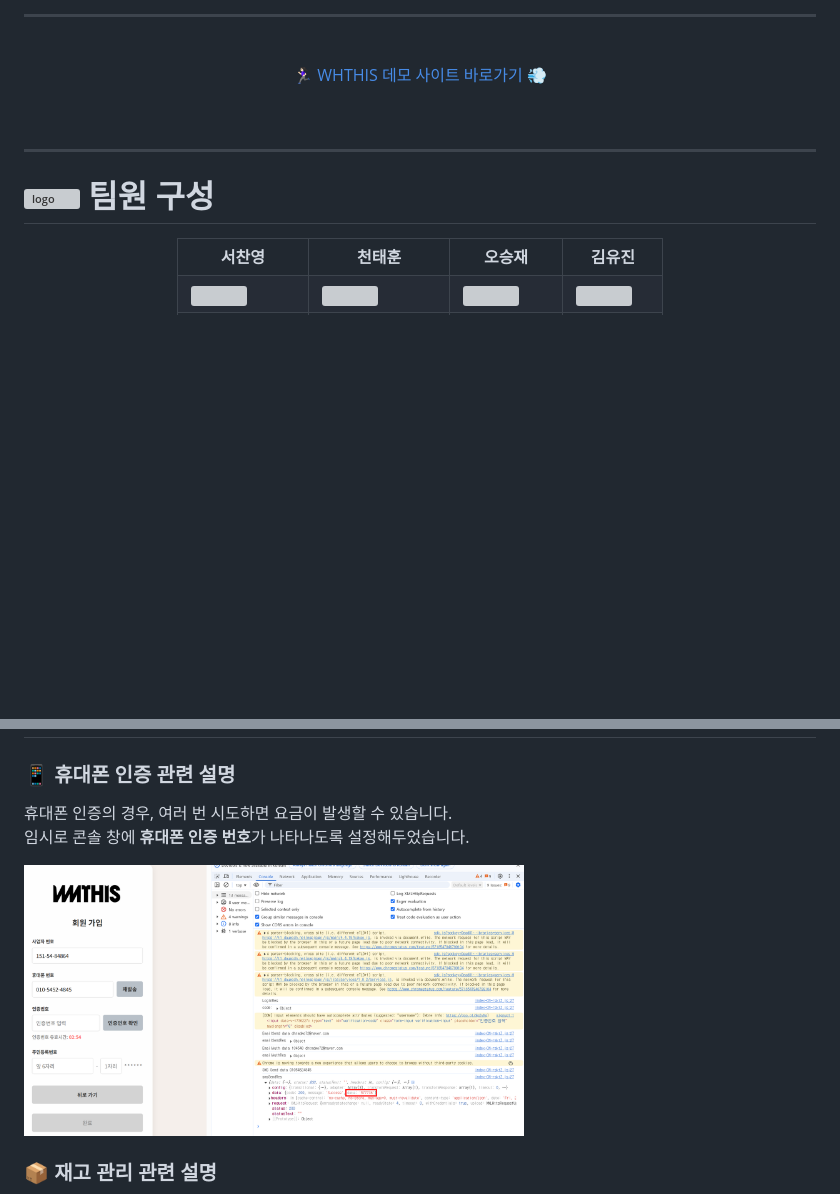
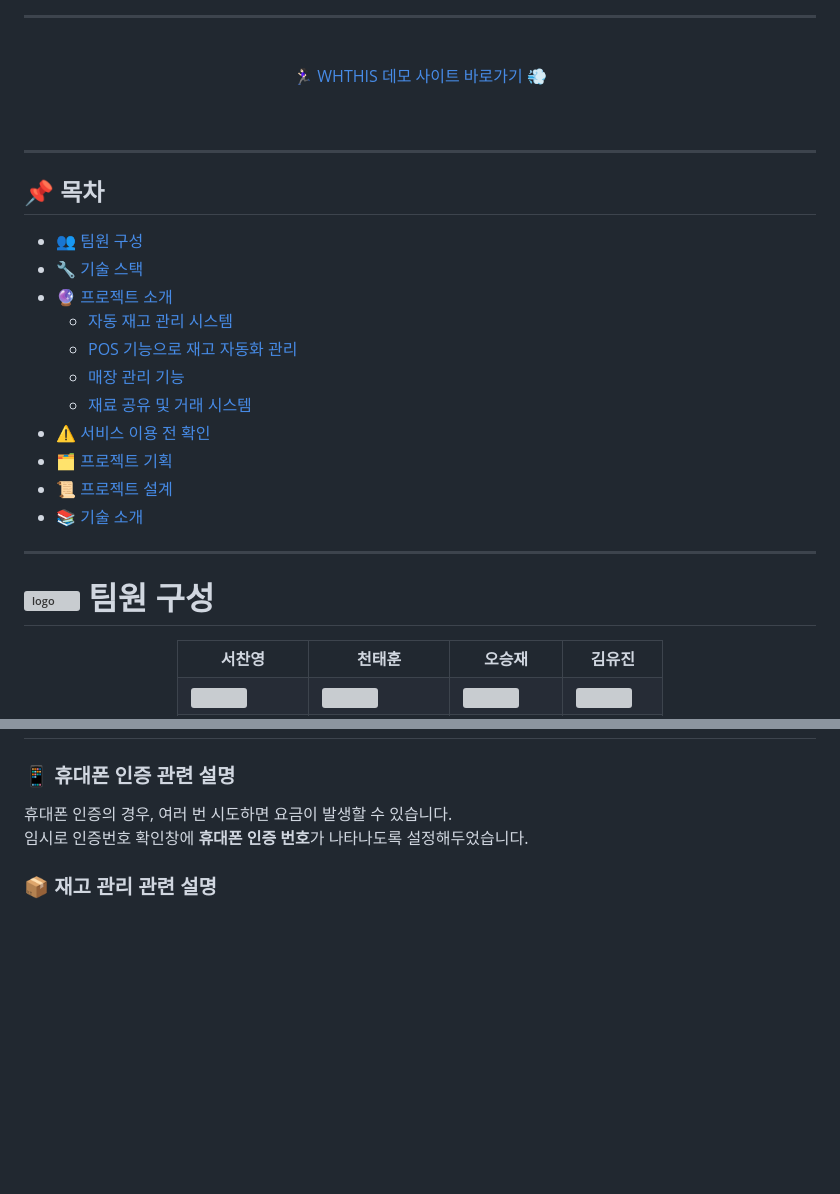
Before and after one commit to dhtmdwo/portfolio1, a Markdown page: README.md, 2 parts joined by grey strips. Rendered like a GitHub page; blank space fills up the shorter version; grey boxes are pictures that could not be loaded.

```diff
--- a/README.md
+++ b/README.md
@@ -12,6 +12,25 @@
 
 </div>
 <br>
+
+
+---
+
+## 📌 목차
+
+- [👥 팀원 구성](#-팀원-구성)
+- [🔧 기술 스택](#-기술-스택)
+- [🔮 프로젝트 소개](#-프로젝트-소개)
+    - [자동 재고 관리 시스템](#자동-재고-관리-시스템)
+    - [POS 기능으로 재고 자동화 관리](#pos-기능으로-재고-자동화-관리)
+    - [매장 관리 기능](#매장-관리-기능-메뉴관리-재고-관리)
+    - [재료 공유 및 거래 시스템](#재료-공유-및-거래-시스템)
+- [⚠️ 서비스 이용 전 확인](#️서비스-이용-전-반드시-확인해-주세요)
+- [🗂️ 프로젝트 기획](#️-프로젝트-기획)
+- [📜 프로젝트 설계](#-프로젝트-설계)
+- [📚 기술 소개](#-기술-소개)
+
+
 
 ---
 
@@ -209,9 +207,8 @@
 ### 📱 **휴대폰 인증 관련 설명**
 
 휴대폰 인증의 경우, 여러 번 시도하면 요금이 발생할 수 있습니다.
-임시로 콘솔 창에 **휴대폰 인증 번호**가 나타나도록 설정해두었습니다.
+임시로 인증번호 확인창에 **휴대폰 인증 번호**가 나타나도록 설정해두었습니다.
 
-<img src="./readme-images/phoneverify.png" width="500" height="300"/>
 
 ### 📦 **재고 관리 관련 설명**
 
```
Also changed, not shown: other parts of README.md (+42 -60 lines).
